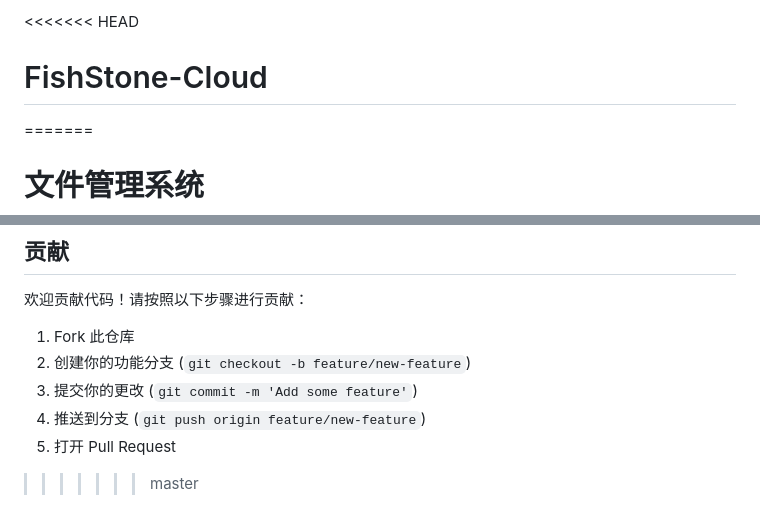
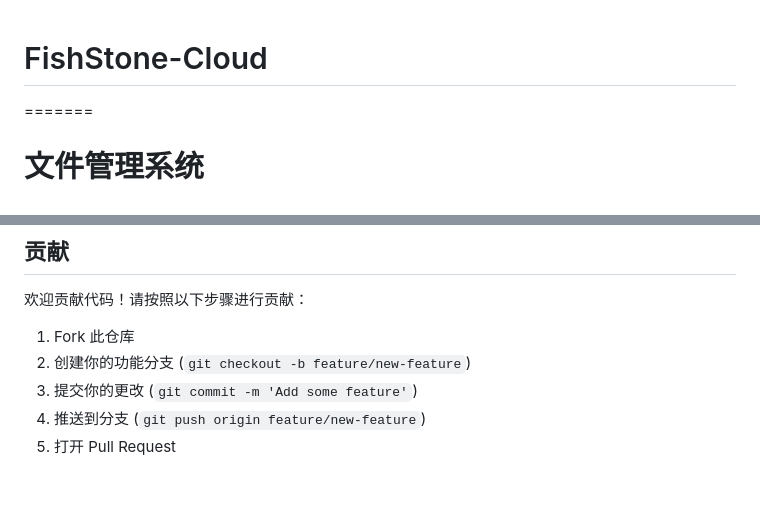
Before and after one commit to lanshi17/FishStone-Cloud, a Markdown page: README.md, 2 parts joined by grey strips. Rendered like a GitHub page; blank space fills up the shorter version.

```diff
--- a/README.md
+++ b/README.md
@@ -1,4 +1,3 @@
-<<<<<<< HEAD
 # FishStone-Cloud
 =======
 # 文件管理系统
@@ -152,5 +151,3 @@ flask run
 3. 提交你的更改 (`git commit -m 'Add some feature'`)
 4. 推送到分支 (`git push origin feature/new-feature`)
 5. 打开 Pull Request
-
->>>>>>> master
```
